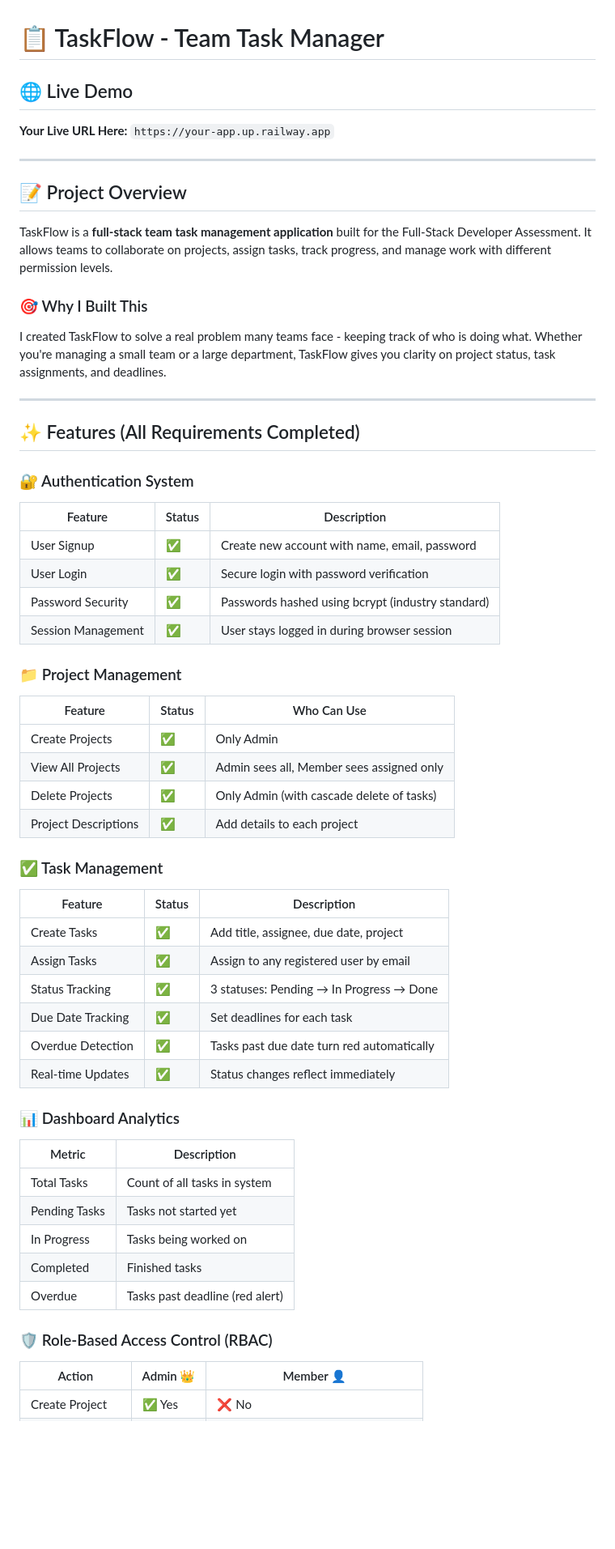
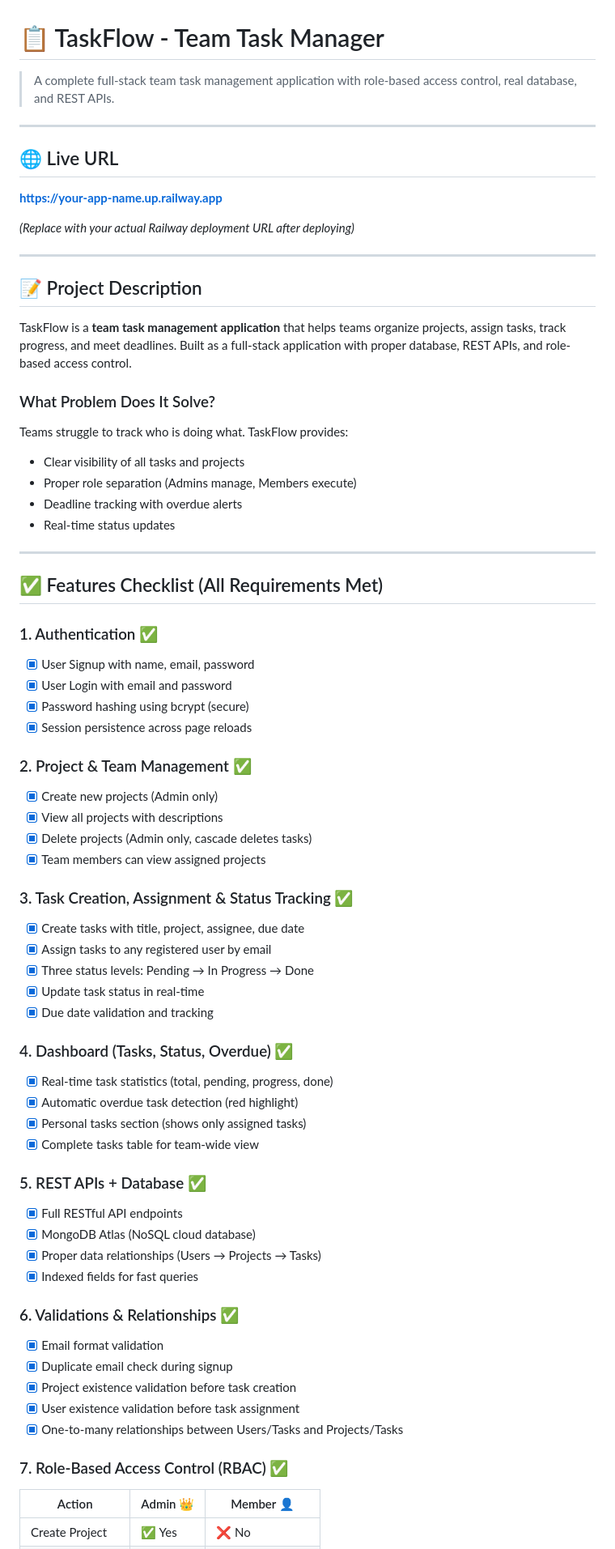
Before and after one commit to viv00001/Task_Manager_App, a Markdown page: README.md, the part around one of its changes. Shown at 81% size. Rendered like a GitHub page; blank space fills up the shorter version.

```diff
--- a/README.md
+++ b/README.md
@@ -1,60 +1,72 @@
 # 📋 TaskFlow - Team Task Manager
 
-## 🌐 Live Demo
-
-**Your Live URL Here:** `https://your-app.up.railway.app`
+> A complete full-stack team task management application with role-based access control, real database, and REST APIs.
 
 ---
 
-## 📝 Project Overview
+## 🌐 Live URL
 
-TaskFlow is a **full-stack team task management application** built for the Full-Stack Developer Assessment. It allows teams to collaborate on projects, assign tasks, track progress, and manage work with different permission levels.
+**https://your-app-name.up.railway.app**
 
-### 🎯 Why I Built This
-
-I created TaskFlow to solve a real problem many teams face - keeping track of who is doing what. Whether you're managing a small team or a large department, TaskFlow gives you clarity on project status, task assignments, and deadlines.
+*(Replace with your actual Railway deployment URL after deploying)*
 
 ---
 
-## ✨ Features (All Requirements Completed)
+## 📝 Project Description
 
-### 🔐 Authentication System
-| Feature | Status | Description |
-|---------|--------|-------------|
-| User Signup | ✅ | Create new account with name, email, password |
-| User Login | ✅ | Secure login with password verification |
-| Password Security | ✅ | Passwords hashed using bcrypt (industry standard) |
-| Session Management | ✅ | User stays logged in during browser session |
+TaskFlow is a **team task management application** that helps teams organize projects, assign tasks, track progress, and meet deadlines. Built as a full-stack application with proper database, REST APIs, and role-based access control.
 
-### 📁 Project Management
-| Feature | Status | Who Can Use |
-|---------|--------|-------------|
-| Create Projects | ✅ | Only Admin |
-| View All Projects | ✅ | Admin sees all, Member sees assigned only |
-| Delete Projects | ✅ | Only Admin (with cascade delete of tasks) |
-| Project Descriptions | ✅ | Add details to each project |
+### What Problem Does It Solve?
 
-### ✅ Task Management
-| Feature | Status | Description |
-|---------|--------|-------------|
-| Create Tasks | ✅ | Add title, assignee, due date, project |
-| Assign Tasks | ✅ | Assign to any registered user by email |
-| Status Tracking | ✅ | 3 statuses: Pending → In Progress → Done |
-| Due Date Tracking | ✅ | Set deadlines for each task |
-| Overdue Detection | ✅ | Tasks past due date turn red automatically |
-| Real-time Updates | ✅ | Status changes reflect immediately |
+Teams struggle to track who is doing what. TaskFlow provides:
+- Clear visibility of all tasks and projects
+- Proper role separation (Admins manage, Members execute)
+- Deadline tracking with overdue alerts
+- Real-time status updates
 
-### 📊 Dashboard Analytics
-| Metric | Description |
-|--------|-------------|
-| Total Tasks | Count of all tasks in system |
-| Pending Tasks | Tasks not started yet |
-| In Progress | Tasks being worked on |
-| Completed | Finished tasks |
-| Overdue | Tasks past deadline (red alert) |
+---
 
-### 🛡️ Role-Based Access Control (RBAC)
+## ✅ Features Checklist (All Requirements Met)
 
+### 1. Authentication ✅
+- [x] User Signup with name, email, password
+- [x] User Login with email and password
+- [x] Password hashing using bcrypt (secure)
+- [x] Session persistence across page reloads
+
+### 2. Project & Team Management ✅
+- [x] Create new projects (Admin only)
+- [x] View all projects with descriptions
+- [x] Delete projects (Admin only, cascade deletes tasks)
+- [x] Team members can view assigned projects
+
+### 3. Task Creation, Assignment & Status Tracking ✅
+- [x] Create tasks with title, project, assignee, due date
+- [x] Assign tasks to any registered user by email
+- [x] Three status levels: Pending → In Progress → Done
+- [x] Update task status in real-time
+- [x] Due date validation and tracking
+
+### 4. Dashboard (Tasks, Status, Overdue) ✅
+- [x] Real-time task statistics (total, pending, progress, done)
+- [x] Automatic overdue task detection (red highlight)
+- [x] Personal tasks section (shows only assigned tasks)
+- [x] Complete tasks table for team-wide view
+
+### 5. REST APIs + Database ✅
+- [x] Full RESTful API endpoints
+- [x] MongoDB Atlas (NoSQL cloud database)
+- [x] Proper data relationships (Users → Projects → Tasks)
+- [x] Indexed fields for fast queries
+
+### 6. Validations & Relationships ✅
+- [x] Email format validation
+- [x] Duplicate email check during signup
+- [x] Project existence validation before task creation
+- [x] User existence validation before task assignment
+- [x] One-to-many relationships between Users/Tasks and Projects/Tasks
+
+### 7. Role-Based Access Control (RBAC) ✅
 | Action | Admin 👑 | Member 👤 |
 |--------|----------|-----------|
 | Create Project | ✅ Yes | ❌ No |
```
Also changed, not shown: other parts of README.md (+32 -60 lines).
